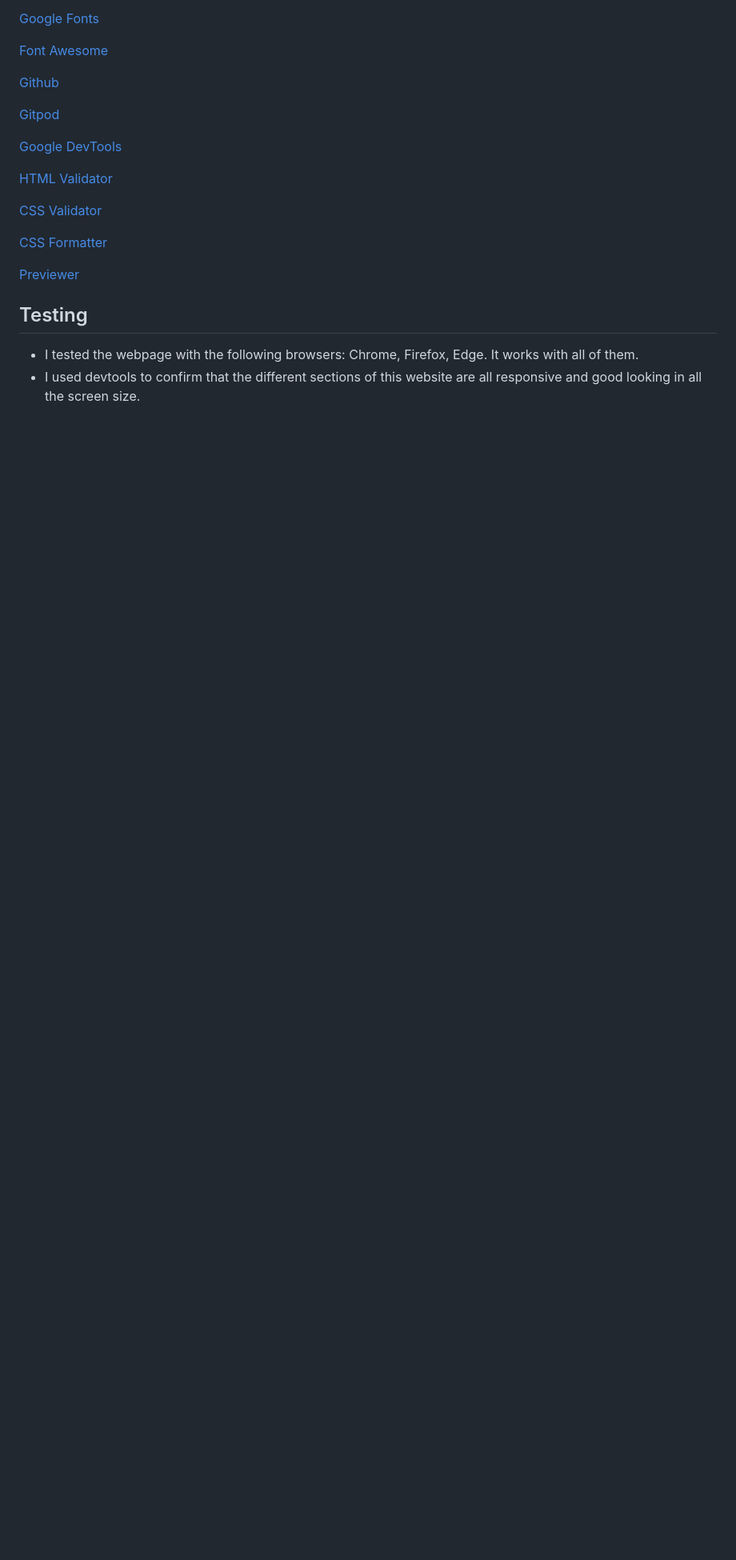
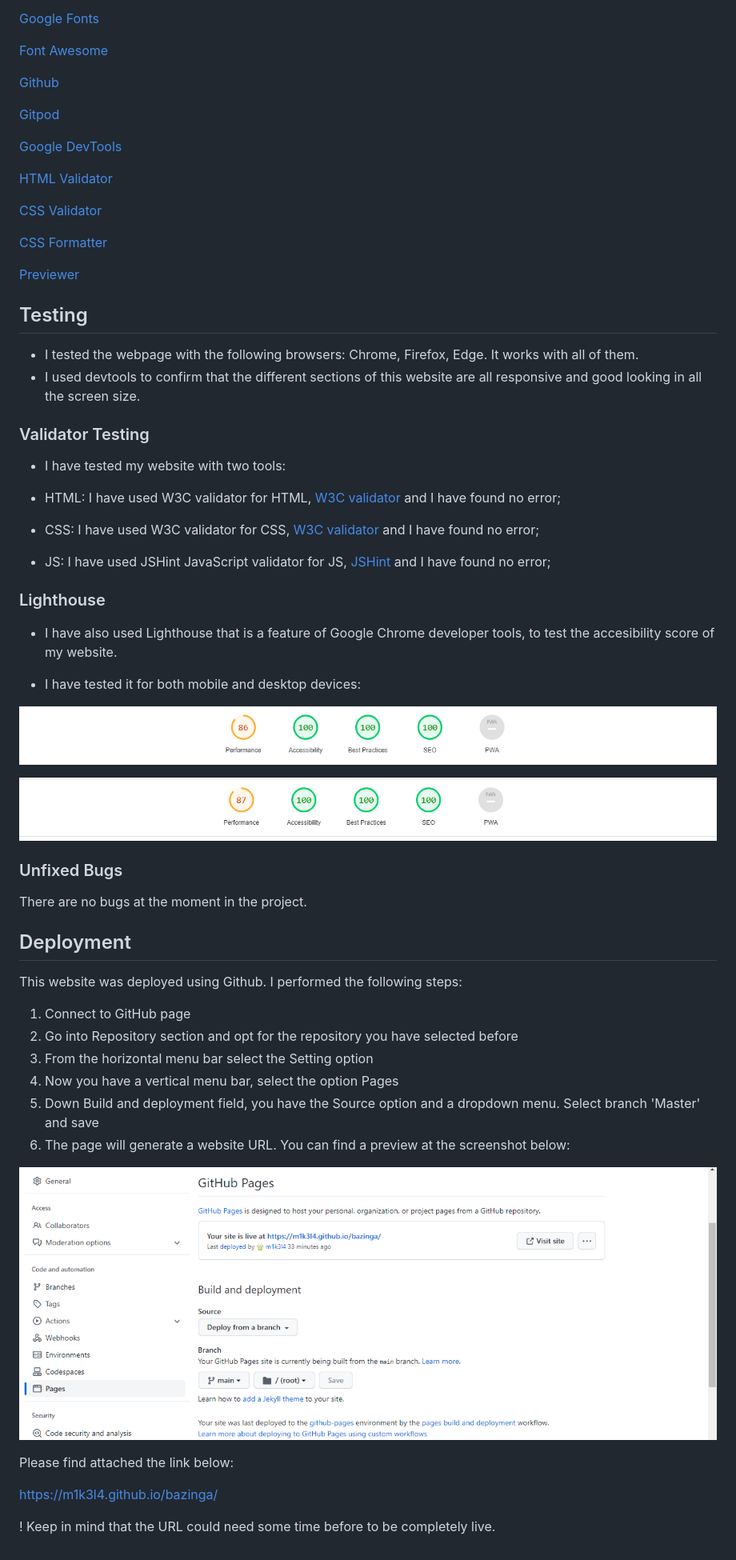
Before and after one commit to m1k3l4/bazinga, a Markdown page: README.md, the part around the change. Shown: that part at 80% size. Rendered like a GitHub page; pictures changed too: docs/images/bazinga-deployment.PNG (added), docs/images/bazinga-lighthouse-desktop.PNG (added), docs/images/bazinga-lighthouse-mobile.PNG (added); blank space fills up the shorter version.

Commit message:
Add validators test, unfixed bugs, lighthouse and deployment contents and images in readme file.

```diff
--- a/README.md
+++ b/README.md
@@ -104,3 +104,47 @@ For the Bazing Website I have used two fonts:
 
 * I tested the webpage with the following browsers: Chrome, Firefox, Edge. It works with all of them.
 * I used devtools to confirm that the different sections of this website are all responsive and good looking in all the screen size.
+
+### Validator Testing
+
+* I have tested my website with two tools:
+
+- HTML: I have used W3C validator for HTML, [W3C validator](https://validator.w3.org/) and I have found no error;
+
+- CSS: I have used W3C validator for CSS, [W3C validator](https://jigsaw.w3.org/css-validator/) and I have found no error;
+
+- JS: I have used JSHint JavaScript validator for JS, [JSHint](https://jshint.com/)  and I have found no error;
+
+### Lighthouse
+
+* I have also used Lighthouse that is a feature of Google Chrome developer tools, to test the accesibility score of my website.
+
+* I have tested it for both mobile and desktop devices:
+
+![Lighthouse desktop](https://github.com/m1k3l4/bazinga/blob/main/docs/images/bazinga-lighthouse-desktop.PNG)
+
+![Lighthouse mobile](https://github.com/m1k3l4/bazinga/blob/main/docs/images/bazinga-lighthouse-mobile.PNG)
+
+### Unfixed Bugs
+
+There are no bugs at the moment in the project.
+
+
+## Deployment
+
+This website was deployed using Github. I performed the following steps:
+
+1. Connect to GitHub page
+2. Go into Repository section and opt for the repository you have selected before
+3. From the horizontal menu bar select the Setting option
+4. Now you have a vertical menu bar, select the option Pages
+5. Down Build and deployment field, you have the Source option and a dropdown menu. Select branch 'Master' and save
+6. The page will generate a website URL. You can find a preview at the screenshot below:
+
+![Deployment URL](https://github.com/m1k3l4/bazinga/blob/main/docs/images/bazinga-deployment.PNG)
+
+Please find attached the link below:
+
+https://m1k3l4.github.io/bazinga/
+
+! Keep in mind that the URL could need some time before to be completely live.
```
